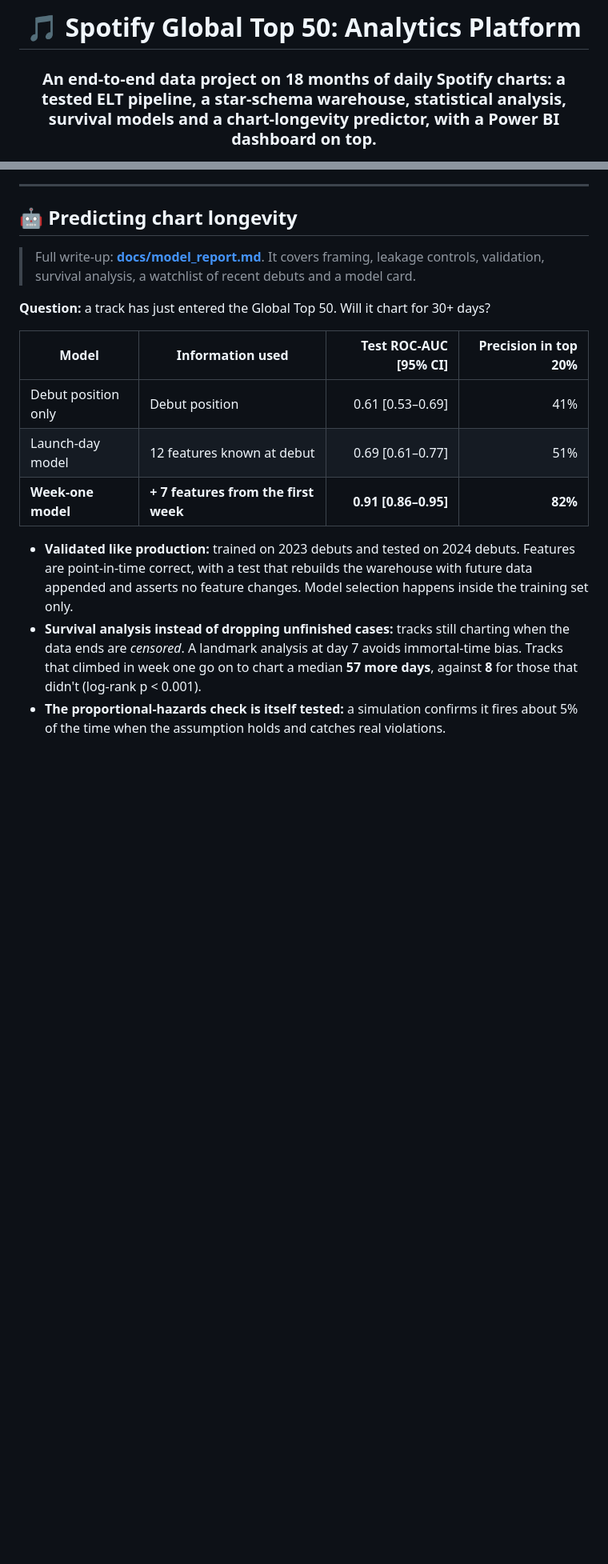
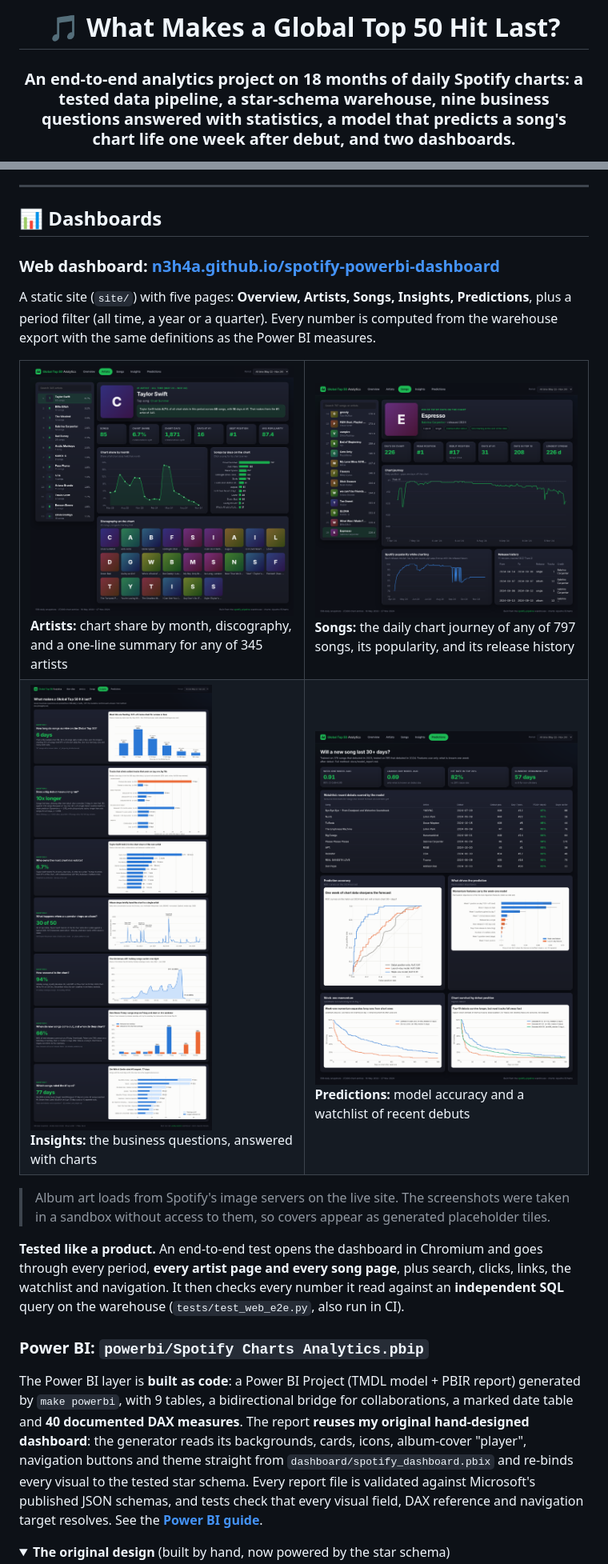
Before and after one commit to n3h4a/spotify-powerbi-dashboard, a Markdown page: README.md, 2 parts joined by grey strips. Shown at 80% size. Rendered like a GitHub page; pictures changed too: screenshots/web/artists.png (added), screenshots/web/insights.png (added), screenshots/web/predictions.png (added); folded sections open; blank space fills up the shorter version.

Commit message:
Rewrite the README around the project story and business questions

```diff
--- a/README.md
+++ b/README.md
@@ -1,8 +1,8 @@
 <div align="center">
 
-# 🎵 Spotify Global Top 50: Analytics Platform
+# 🎵 What Makes a Global Top 50 Hit Last?
 
-### An end-to-end data project on 18 months of daily Spotify charts: a tested ELT pipeline, a star-schema warehouse, statistical analysis, survival models and a chart-longevity predictor, with a Power BI dashboard on top.
+### An end-to-end analytics project on 18 months of daily Spotify charts: a tested data pipeline, a star-schema warehouse, nine business questions answered with statistics, a model that predicts a song's chart life one week after debut, and two dashboards.
 
 <p>
   <a href="https://github.com/n3h4a/spotify-powerbi-dashboard/actions/workflows/ci.yml"><img src="https://github.com/n3h4a/spotify-powerbi-dashboard/actions/workflows/ci.yml/badge.svg" alt="CI"/></a>
@@ -56,20 +114,44 @@
 
 ---
 
-## 🤖 Predicting chart longevity
+## 📊 Dashboards
 
-> Full write-up: **[docs/model_report.md](docs/model_report.md)**. It covers framing, leakage controls, validation, survival analysis, a watchlist of recent debuts and a model card.
+### Web dashboard: [n3h4a.github.io/spotify-powerbi-dashboard](https://n3h4a.github.io/spotify-powerbi-dashboard/)
 
-**Question:** a track has just entered the Global Top 50. Will it chart for 30+ days?
+A static site (`site/`) with five pages: **Overview, Artists, Songs, Insights, Predictions**,
+plus a period filter (all time, a year or a quarter). Every number is computed from the
+warehouse export with the same definitions as the Power BI measures.
 
-| Model | Information used | Test ROC-AUC [95% CI] | Precision in top 20% |
-|---|---|---:|---:|
-| Debut position only | Debut position | 0.61 [0.53–0.69] | 41% |
-| Launch-day model | 12 features known at debut | 0.69 [0.61–0.77] | 51% |
-| **Week-one model** | **+ 7 features from the first week** | **0.91 [0.86–0.95]** | **82%** |
+<table>
+<tr>
+<td width="50%"><img src="screenshots/web/artists.png" alt="Artists page"/><br><b>Artists:</b> chart share by month, discography, and a one-line summary for any of 345 artists</td>
+<td width="50%"><img src="screenshots/web/songs.png" alt="Songs page"/><br><b>Songs:</b> the daily chart journey of any of 797 songs, its popularity, and its release history</td>
+</tr>
+<tr>
+<td><img src="screenshots/web/insights.png" alt="Insights page"/><br><b>Insights:</b> the business questions, answered with charts</td>
+<td><img src="screenshots/web/predictions.png" alt="Predictions page"/><br><b>Predictions:</b> model accuracy and a watchlist of recent debuts</td>
+</tr>
+</table>
 
-- **Validated like production:** trained on 2023 debuts and tested on 2024 debuts. Features are point-in-time correct, with a test that rebuilds the warehouse with future data appended and asserts no feature changes. Model selection happens inside the training set only.
-- **Survival analysis instead of dropping unfinished cases:** tracks still charting when the data ends are *censored*. A landmark analysis at day 7 avoids immortal-time bias. Tracks that climbed in week one go on to chart a median **57 more days**, against **8** for those that didn't (log-rank p < 0.001).
-- **The proportional-hazards check is itself tested:** a simulation confirms it fires about 5% of the time when the assumption holds and catches real violations.
+> Album art loads from Spotify's image servers on the live site. The screenshots were taken in
+> a sandbox without access to them, so covers appear as generated placeholder tiles.
 
+**Tested like a product.** An end-to-end test opens the dashboard in Chromium and goes through
+every period, **every artist page and every song page**, plus search, clicks, links, the
+watchlist and navigation. It then checks every number it read against an **independent SQL**
+query on the warehouse (`tests/test_web_e2e.py`, also run in CI).
+
+### Power BI: `powerbi/Spotify Charts Analytics.pbip`
+
+The Power BI layer is **built as code**: a Power BI Project (TMDL model + PBIR report)
+generated by `make powerbi`, with 9 tables, a bidirectional bridge for collaborations, a marked
+date table and **40 documented DAX measures**. The report **reuses my original hand-designed
+dashboard**: the generator reads its backgrounds, cards, icons, album-cover "player", navigation
+buttons and theme straight from `dashboard/spotify_dashboard.pbix` and re-binds every visual to
+the tested star schema. Every report file is validated against Microsoft's published JSON
+schemas, and tests check that every visual field, DAX reference and navigation target resolves.
+See the **[Power BI guide](docs/powerbi_guide.md)**.
+
+<details>
+<summary><b>The original design</b> (built by hand, now powered by the star schema)</summary>
 <p align="center">
```
Also changed, not shown: other parts of README.md (+189 -239 lines), screenshots/web/overview.png (added), 2 other files.
